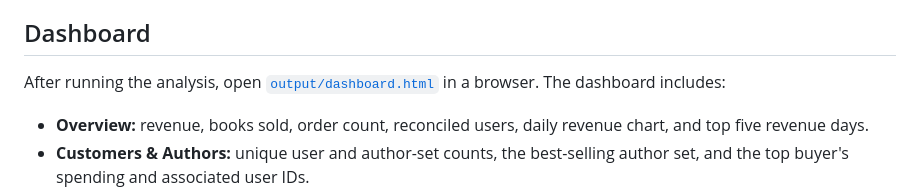
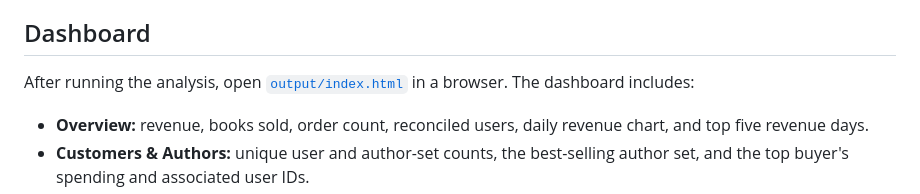
Before and after one commit to Tanzila-Afrin/Intern-Data-Engineer-Task-4, a Markdown page: README.md, the part around the change. GitHub-like rendering.

Commit message:
Update dashboard link in README

```diff
--- a/README.md
+++ b/README.md
@@ -7,7 +7,7 @@ analyzed separately, and the dashboard lets you switch between stores.
 
 ## Dashboard
 
-After running the analysis, open [`output/dashboard.html`](./output/dashboard.html)
+After running the analysis, open [`output/index.html`](./output/index.html)
 in a browser. The dashboard includes:
 
 - **Overview:** revenue, books sold, order count, reconciled users, daily
```
